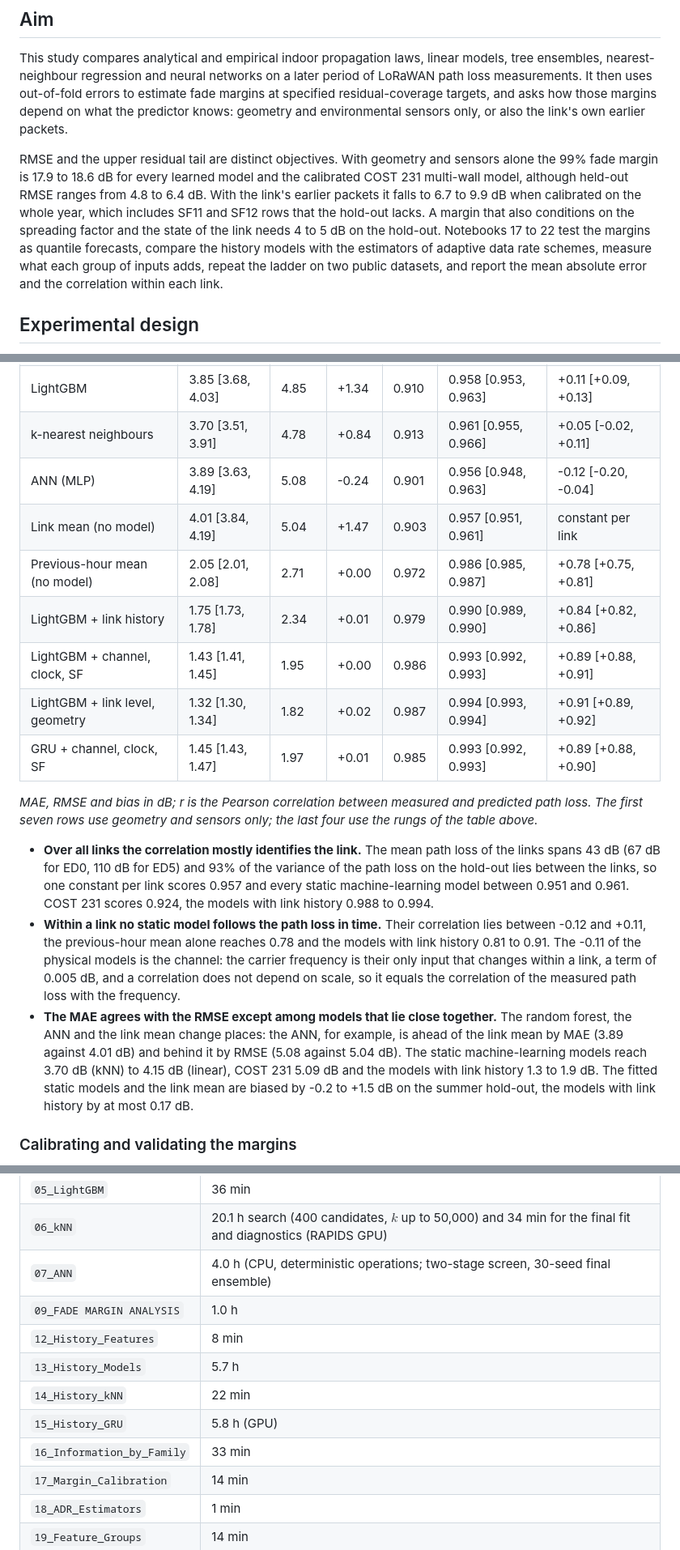
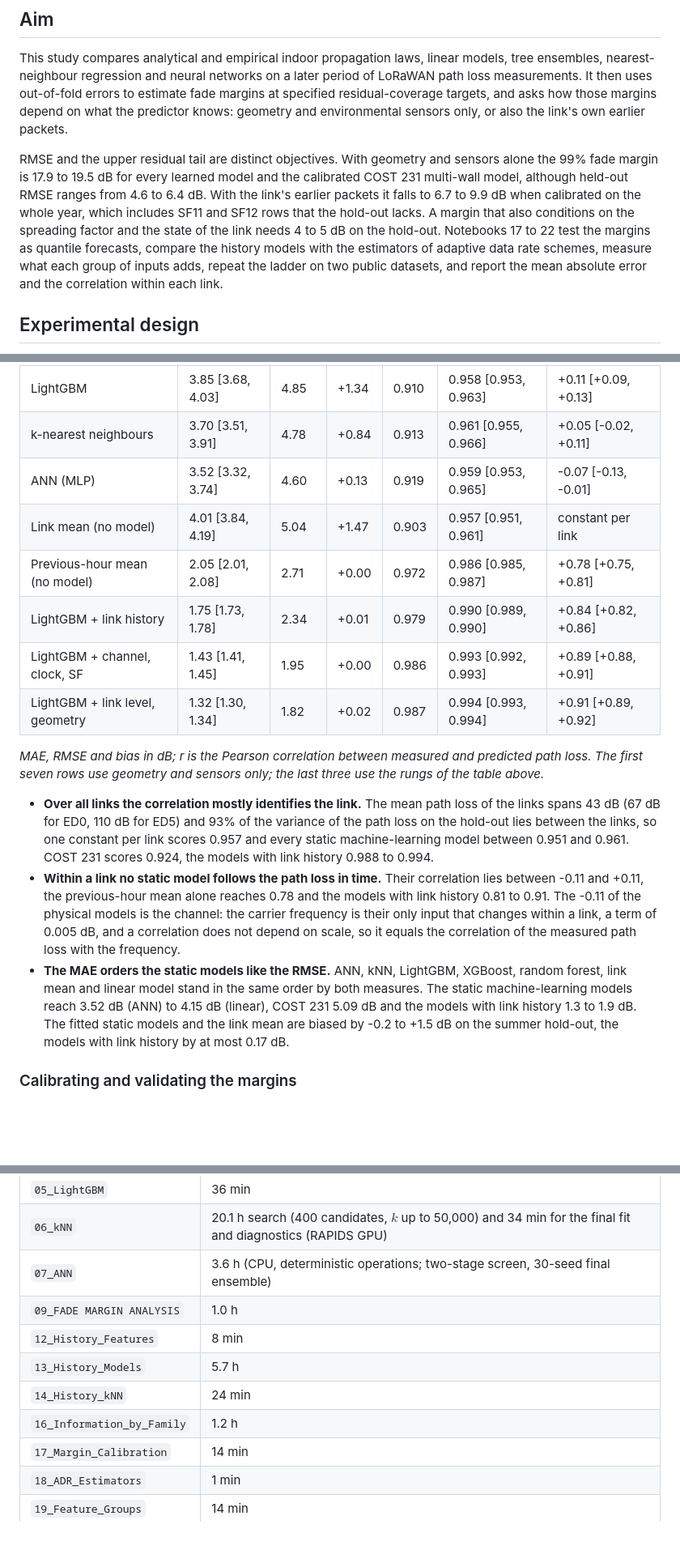
Before and after one commit to nahshonmokua/LoRaWAN-IndoorPathLossModeling-ML, a Markdown page: README.md, 3 parts joined by grey strips. Shown at 81% size. GitHub-like rendering; blank space fills up the shorter version.

```diff
--- a/README.md
+++ b/README.md
@@ -10,7 +10,7 @@
 
 This study compares analytical and empirical indoor propagation laws, linear models, tree ensembles, nearest-neighbour regression and neural networks on a later period of LoRaWAN path loss measurements. It then uses out-of-fold errors to estimate fade margins at specified residual-coverage targets, and asks how those margins depend on what the predictor knows: geometry and environmental sensors only, or also the link's own earlier packets.
 
-RMSE and the upper residual tail are distinct objectives. With geometry and sensors alone the 99% fade margin is 17.9 to 18.6 dB for every learned model and the calibrated COST 231 multi-wall model, although held-out RMSE ranges from 4.8 to 6.4 dB. With the link's earlier packets it falls to 6.7 to 9.9 dB when calibrated on the whole year, which includes SF11 and SF12 rows that the hold-out lacks. A margin that also conditions on the spreading factor and the state of the link needs 4 to 5 dB on the hold-out. Notebooks 17 to 22 test the margins as quantile forecasts, compare the history models with the estimators of adaptive data rate schemes, measure what each group of inputs adds, repeat the ladder on two public datasets, and report the mean absolute error and the correlation within each link.
+RMSE and the upper residual tail are distinct objectives. With geometry and sensors alone the 99% fade margin is 17.9 to 19.5 dB for every learned model and the calibrated COST 231 multi-wall model, although held-out RMSE ranges from 4.6 to 6.4 dB. With the link's earlier packets it falls to 6.7 to 9.9 dB when calibrated on the whole year, which includes SF11 and SF12 rows that the hold-out lacks. A margin that also conditions on the spreading factor and the state of the link needs 4 to 5 dB on the hold-out. Notebooks 17 to 22 test the margins as quantile forecasts, compare the history models with the estimators of adaptive data rate schemes, measure what each group of inputs adds, repeat the ladder on two public datasets, and report the mean absolute error and the correlation within each link.
 
 ## Experimental design
 
@@ -89,19 +88,18 @@ Notebook 21 adds the mean absolute error and the Pearson correlation between mea
 | XGBoost | 3.86 [3.69, 4.04] | 4.86 | +1.38 | 0.910 | 0.958 [0.953, 0.963] | +0.11 [+0.09, +0.13] |
 | LightGBM | 3.85 [3.68, 4.03] | 4.85 | +1.34 | 0.910 | 0.958 [0.953, 0.963] | +0.11 [+0.09, +0.13] |
 | k-nearest neighbours | 3.70 [3.51, 3.91] | 4.78 | +0.84 | 0.913 | 0.961 [0.955, 0.966] | +0.05 [-0.02, +0.11] |
-| ANN (MLP) | 3.89 [3.63, 4.19] | 5.08 | -0.24 | 0.901 | 0.956 [0.948, 0.963] | -0.12 [-0.20, -0.04] |
+| ANN (MLP) | 3.52 [3.32, 3.74] | 4.60 | +0.13 | 0.919 | 0.959 [0.953, 0.965] | -0.07 [-0.13, -0.01] |
 | Link mean (no model) | 4.01 [3.84, 4.19] | 5.04 | +1.47 | 0.903 | 0.957 [0.951, 0.961] | constant per link |
 | Previous-hour mean (no model) | 2.05 [2.01, 2.08] | 2.71 | +0.00 | 0.972 | 0.986 [0.985, 0.987] | +0.78 [+0.75, +0.81] |
 | LightGBM + link history | 1.75 [1.73, 1.78] | 2.34 | +0.01 | 0.979 | 0.990 [0.989, 0.990] | +0.84 [+0.82, +0.86] |
 | LightGBM + channel, clock, SF | 1.43 [1.41, 1.45] | 1.95 | +0.00 | 0.986 | 0.993 [0.992, 0.993] | +0.89 [+0.88, +0.91] |
 | LightGBM + link level, geometry | 1.32 [1.30, 1.34] | 1.82 | +0.02 | 0.987 | 0.994 [0.993, 0.994] | +0.91 [+0.89, +0.92] |
-| GRU + channel, clock, SF | 1.45 [1.43, 1.47] | 1.97 | +0.01 | 0.985 | 0.993 [0.992, 0.993] | +0.89 [+0.88, +0.90] |
 
-*MAE, RMSE and bias in dB; r is the Pearson correlation between measured and predicted path loss. The first seven rows use geometry and sensors only; the last four use the rungs of the table above.*
+*MAE, RMSE and bias in dB; r is the Pearson correlation between measured and predicted path loss. The first seven rows use geometry and sensors only; the last three use the rungs of the table above.*
 
 - **Over all links the correlation mostly identifies the link.** The mean path loss of the links spans 43 dB (67 dB for ED0, 110 dB for ED5) and 93% of the variance of the path loss on the hold-out lies between the links, so one constant per link scores 0.957 and every static machine-learning model between 0.951 and 0.961. COST 231 scores 0.924, the models with link history 0.988 to 0.994.
-- **Within a link no static model follows the path loss in time.** Their correlation lies between -0.12 and +0.11, the previous-hour mean alone reaches 0.78 and the models with link history 0.81 to 0.91. The -0.11 of the physical models is the channel: the carrier frequency is their only input that changes within a link, a term of 0.005 dB, and a correlation does not depend on scale, so it equals the correlation of the measured path loss with the frequency.
-- **The MAE agrees with the RMSE except among models that lie close together.** The random forest, the ANN and the link mean change places: the ANN, for example, is ahead of the link mean by MAE (3.89 against 4.01 dB) and behind it by RMSE (5.08 against 5.04 dB). The static machine-learning models reach 3.70 dB (kNN) to 4.15 dB (linear), COST 231 5.09 dB and the models with link history 1.3 to 1.9 dB. The fitted static models and the link mean are biased by -0.2 to +1.5 dB on the summer hold-out, the models with link history by at most 0.17 dB.
+- **Within a link no static model follows the path loss in time.** Their correlation lies between -0.11 and +0.11, the previous-hour mean alone reaches 0.78 and the models with link history 0.81 to 0.91. The -0.11 of the physical models is the channel: the carrier frequency is their only input that changes within a link, a term of 0.005 dB, and a correlation does not depend on scale, so it equals the correlation of the measured path loss with the frequency.
+- **The MAE orders the static models like the RMSE.** ANN, kNN, LightGBM, XGBoost, random forest, link mean and linear model stand in the same order by both measures. The static machine-learning models reach 3.52 dB (ANN) to 4.15 dB (linear), COST 231 5.09 dB and the models with link history 1.3 to 1.9 dB. The fitted static models and the link mean are biased by -0.2 to +1.5 dB on the summer hold-out, the models with link history by at most 0.17 dB.
 
 ### Calibrating and validating the margins
 
@@ -338,13 +333,12 @@ The full benchmark is compute-intensive. Approximate wall-clock times on a works
 | `04_XGBoost` | 7 min (CUDA) |
 | `05_LightGBM` | 36 min |
 | `06_kNN` | 20.1 h search (400 candidates, $k$ up to 50,000) and 34 min for the final fit and diagnostics (RAPIDS GPU) |
-| `07_ANN` | 4.0 h (CPU, deterministic operations; two-stage screen, 30-seed final ensemble) |
+| `07_ANN` | 3.6 h (CPU, deterministic operations; two-stage screen, 30-seed final ensemble) |
 | `09_FADE MARGIN ANALYSIS` | 1.0 h |
 | `12_History_Features` | 8 min |
 | `13_History_Models` | 5.7 h |
-| `14_History_kNN` | 22 min |
-| `15_History_GRU` | 5.8 h (GPU) |
-| `16_Information_by_Family` | 33 min |
+| `14_History_kNN` | 24 min |
+| `16_Information_by_Family` | 1.2 h |
 | `17_Margin_Calibration` | 14 min |
 | `18_ADR_Estimators` | 1 min |
 | `19_Feature_Groups` | 14 min |
```
Also changed, not shown: other parts of README.md (+23 -27 lines).
